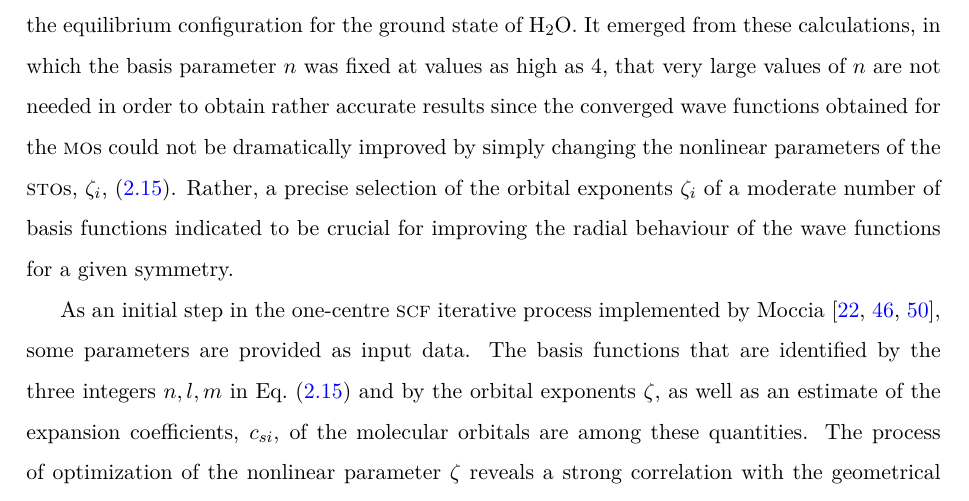
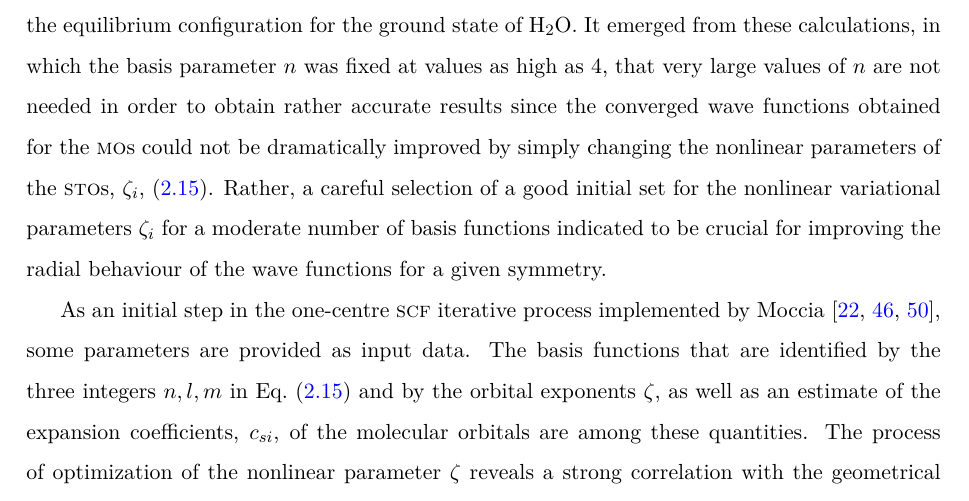
Before and after one commit to sariaslaso/dissertation, a LaTeX thesis (thesis.tex, which reads chapter-2.tex): part of page 21 of 110, cut so that both start at the same text. Compiled offline with pdfLaTeX.

Commit message:
comment on the nonlinear variational parameters \zeta_i in Moccia's calculation

```diff
--- a/chapter-2.tex
+++ b/chapter-2.tex
@@ -416,10 +416,11 @@ fixed at values as high as $4$, that very large values of $n$ are not
 needed in order to obtain rather accurate results since the converged
 wave functions obtained for the \textsc{mo}s could not be dramatically
 improved by simply changing the nonlinear parameters of the
-\textsc{sto}s, $\zeta_{i}$,~(\ref{eq:f_STO}). Rather, a precise
-selection of the orbital exponents $\zeta_{i}$ of a moderate number of
-basis functions indicated to be crucial for improving the radial
-behaviour of the wave functions for a given symmetry.
+\textsc{sto}s, $\zeta_{i}$,~(\ref{eq:f_STO}). Rather, a careful
+selection of a good initial set for the nonlinear variational
+parameters $\zeta_{i}$ for a moderate number of basis functions
+indicated to be crucial for improving the radial behaviour of the wave
+functions for a given symmetry.
 
 
 % mention that the wave functions could be improved not only by
```
